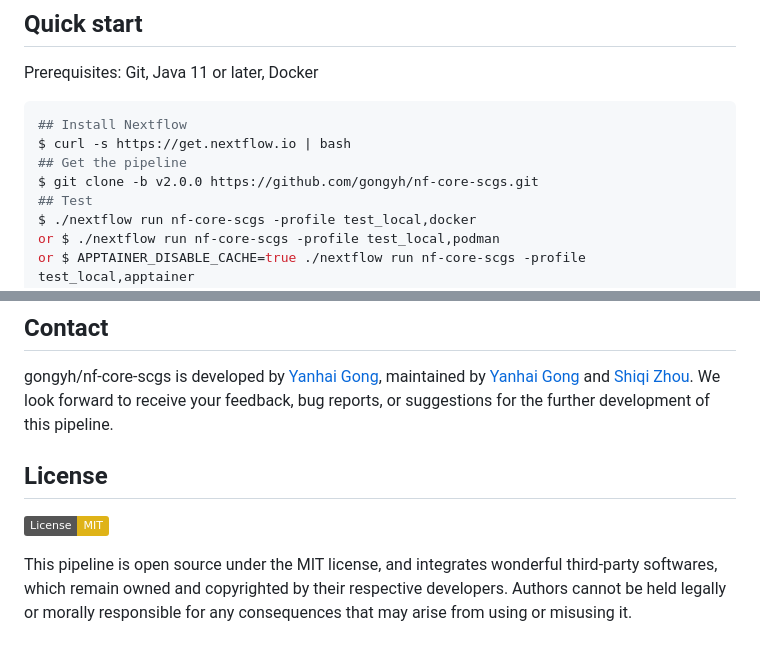
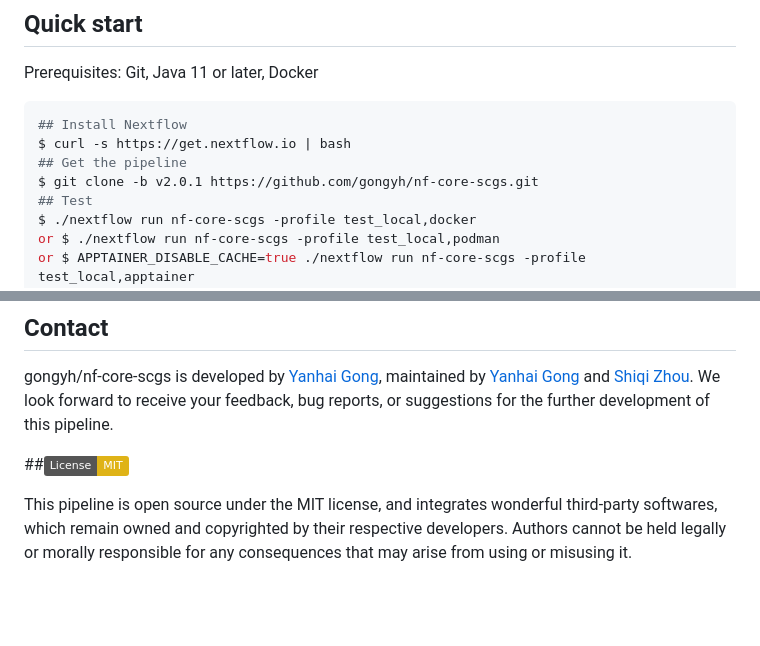
Before and after one commit to gongyh/nf-core-scgs, a Markdown page: README.md, 2 parts joined by grey strips. GitHub-like rendering; badges without logos; blank space fills up the shorter version.

```diff
--- a/README.md
+++ b/README.md
@@ -23,7 +23,7 @@ Prerequisites: Git, Java 11 or later, Docker
 ## Install Nextflow
 $ curl -s https://get.nextflow.io | bash
 ## Get the pipeline
-$ git clone -b v2.0.0 https://github.com/gongyh/nf-core-scgs.git
+$ git clone -b v2.0.1 https://github.com/gongyh/nf-core-scgs.git
 ## Test
 $ ./nextflow run nf-core-scgs -profile test_local,docker
 or $ ./nextflow run nf-core-scgs -profile test_local,podman
@@ -60,8 +60,6 @@ The gongyh/nf-core-scgs pipeline comes with documentation about the pipeline, fo
 
 gongyh/nf-core-scgs is developed by [Yanhai Gong](mailto:gongyh@qibebt.ac.cn), maintained by [Yanhai Gong](mailto:gongyh@qibebt.ac.cn) and [Shiqi Zhou](mailto:zhousq@qibebt.ac.cn). We look forward to receive your feedback, bug reports, or suggestions for the further development of this pipeline.
 
-## License
-
-[![License: MIT](https://img.shields.io/badge/License-MIT-yellow.svg)](https://opensource.org/licenses/MIT)
+##[![License: MIT](https://img.shields.io/badge/License-MIT-yellow.svg)](https://opensource.org/licenses/MIT)
 
 This pipeline is open source under the MIT license, and integrates wonderful third-party softwares, which remain owned and copyrighted by their respective developers. Authors cannot be held legally or morally responsible for any consequences that may arise from using or misusing it.
```
